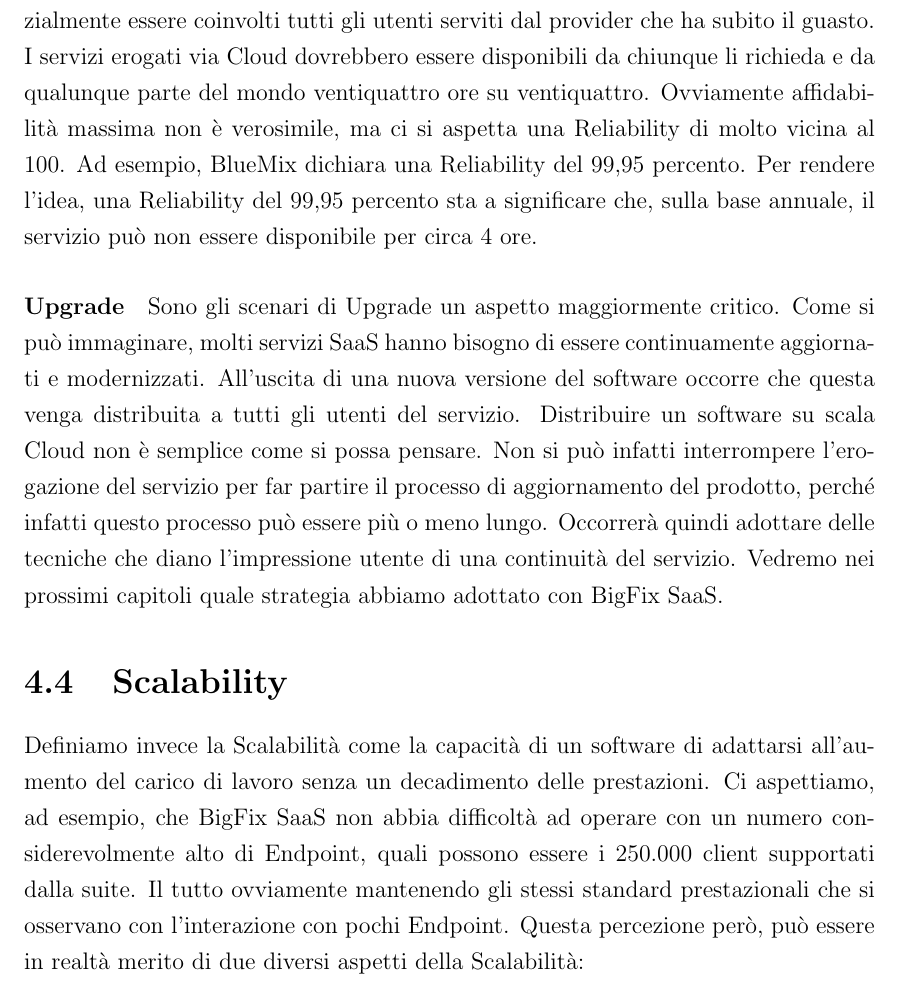
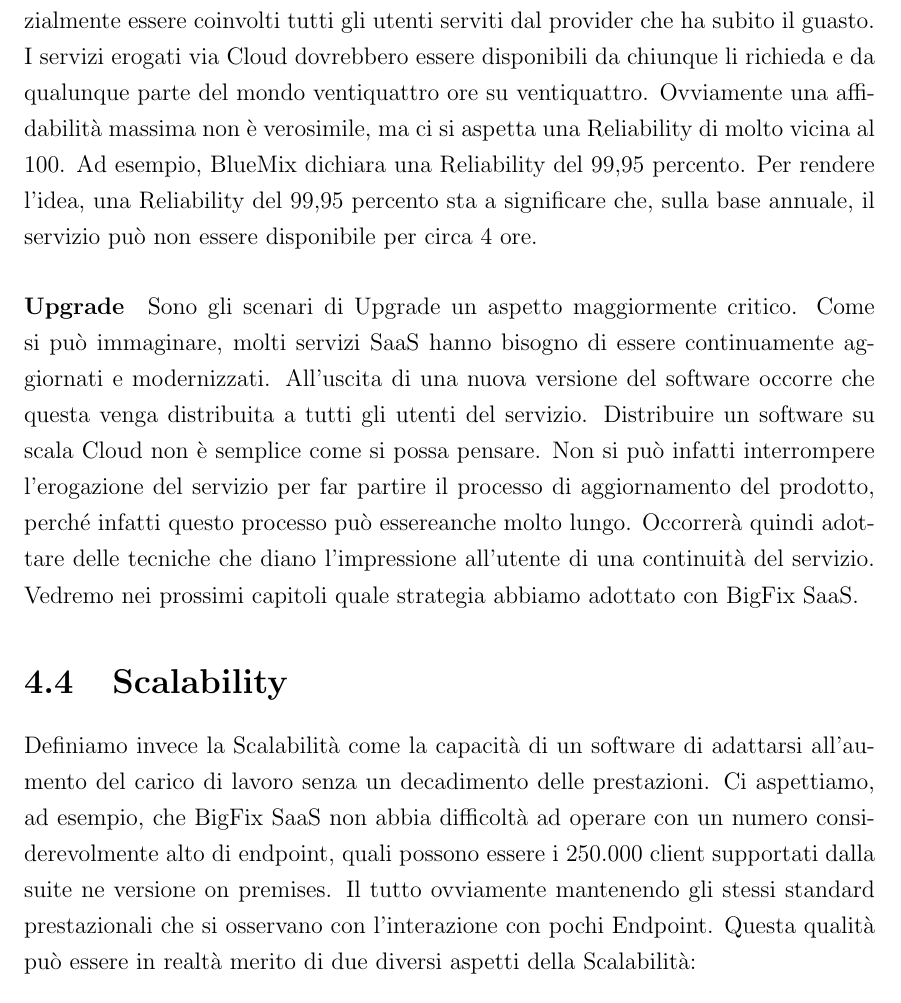
Before and after one commit to BeniaminoNeg/Tesi, a LaTeX document (main.tex, which reads capitoli/capitolo4.tex): part of page 29 of 77, cut so that both start at the same text. Compiled offline with pdfLaTeX; a LaTeX package or settings file that is missing is left out.

Commit message:
e se mo non funziona

```diff
--- a/capitoli/capitolo4.tex
+++ b/capitoli/capitolo4.tex
@@ -22,13 +22,13 @@ anche questa è una probabilità. In particolare si vuole misurare la probabilit
 
 
 \subsection{Availability e Reliability nel contesto Cloud}
-Possiamo immaginare, a questo punto, quanto sia fondamentale un'altissima Availability e Reliability per i servizi Cloud. In caso di Failure, infatti, possono potenzialmente essere coinvolti tutti gli utenti serviti dal provider che ha subito il guasto. I servizi erogati via Cloud dovrebbero essere disponibili da chiunque li richieda e da qualunque parte del mondo ventiquattro ore su ventiquattro. Ovviamente affidabilità massima non è verosimile, ma ci si aspetta una Reliability di molto vicina al 100. Ad esempio, BlueMix dichiara una Reliability del 99,95 percento. Per rendere l'idea, una Reliability del 99,95 percento sta a significare che, sulla base annuale, il servizio può non essere disponibile per circa 4 ore.
+Possiamo immaginare, a questo punto, quanto sia fondamentale un'altissima Availability e Reliability per i servizi Cloud. In caso di Failure, infatti, possono potenzialmente essere coinvolti tutti gli utenti serviti dal provider che ha subito il guasto. I servizi erogati via Cloud dovrebbero essere disponibili da chiunque li richieda e da qualunque parte del mondo ventiquattro ore su ventiquattro. Ovviamente una affidabilità massima non è verosimile, ma ci si aspetta una Reliability di molto vicina al 100. Ad esempio, BlueMix dichiara una Reliability del 99,95 percento. Per rendere l'idea, una Reliability del 99,95 percento sta a significare che, sulla base annuale, il servizio può non essere disponibile per circa 4 ore.
 
 \paragraph{Upgrade}
-Sono gli scenari di Upgrade un aspetto maggiormente critico. Come si può immaginare, molti servizi SaaS hanno bisogno di essere continuamente aggiornati e modernizzati. All'uscita di una nuova versione del software occorre che questa venga distribuita a tutti gli utenti del servizio. Distribuire un software su scala Cloud non è semplice come si possa pensare. Non si può infatti interrompere l'erogazione del servizio per far partire il processo di aggiornamento del prodotto, perché infatti questo processo può essere più o meno lungo. Occorrerà quindi adottare delle tecniche che diano l'impressione utente di una continuità del servizio. Vedremo nei prossimi capitoli quale strategia abbiamo adottato con BigFix SaaS.
+Sono gli scenari di Upgrade un aspetto maggiormente critico. Come si può immaginare, molti servizi SaaS hanno bisogno di essere continuamente aggiornati e modernizzati. All'uscita di una nuova versione del software occorre che questa venga distribuita a tutti gli utenti del servizio. Distribuire un software su scala Cloud non è semplice come si possa pensare. Non si può infatti interrompere l'erogazione del servizio per far partire il processo di aggiornamento del prodotto, perché infatti questo processo può essereanche molto lungo. Occorrerà quindi adottare delle tecniche che diano l'impressione all'utente di una continuità del servizio. Vedremo nei prossimi capitoli quale strategia abbiamo adottato con BigFix SaaS.
 
 \section{Scalability}
-Definiamo invece la Scalabilità come la capacità di un software di adattarsi all'aumento del carico di lavoro senza un decadimento delle prestazioni. Ci aspettiamo, ad esempio, che BigFix SaaS non abbia difficoltà ad operare con un numero considerevolmente alto di Endpoint, quali possono essere i 250.000 client supportati dalla suite. Il tutto ovviamente mantenendo gli stessi standard prestazionali che si osservano con l'interazione con pochi Endpoint. Questa percezione però, può essere in realtà merito di due diversi aspetti della Scalabilità:
+Definiamo invece la Scalabilità come la capacità di un software di adattarsi all'aumento del carico di lavoro senza un decadimento delle prestazioni. Ci aspettiamo, ad esempio, che BigFix SaaS non abbia difficoltà ad operare con un numero considerevolmente alto di endpoint, quali possono essere i 250.000 client supportati dalla suite ne versione on premises. Il tutto ovviamente mantenendo gli stessi standard prestazionali che si osservano con l'interazione con pochi Endpoint. Questa qualità può essere in realtà merito di due diversi aspetti della Scalabilità:
 \begin{itemize}
 	\item  Scalabilità Verticale \\
 	Consiste nell'incrementare le risorse del sistema, aumentando ad esempio le risorse hardware del server. SI può aggiungere RAM o CPU e rendere il sistema più performante sotto l'aumento del carico di lavoro.
```
Also changed, not shown: main.pdf, 2 other files.
